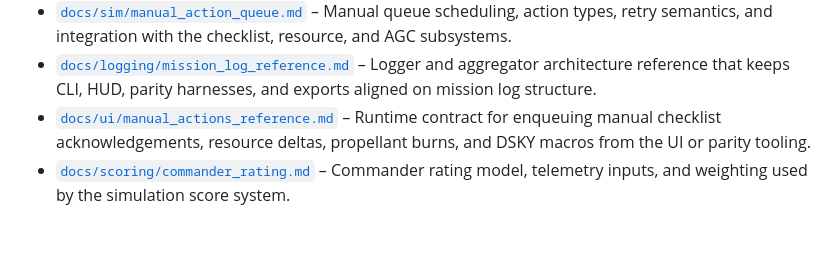
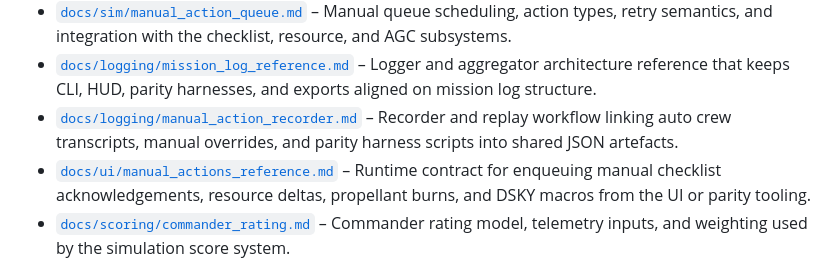
Before and after one commit to jwiedeman/Apollo64, a Markdown page: README.md, the part around the change. Drawn GitHub-style; blank space fills up the shorter version.

Commit message:
Document manual action recorder pipeline

```diff
--- a/README.md
+++ b/README.md
@@ -131,6 +131,7 @@ This repository has been reset to develop a real-time Apollo 11 mission simulato
 - [`docs/sim/progression_service.md`](docs/sim/progression_service.md) – Commander profile normalisation, unlock/achievement evaluation, and persistence hooks.
 - [`docs/sim/manual_action_queue.md`](docs/sim/manual_action_queue.md) – Manual queue scheduling, action types, retry semantics, and integration with the checklist, resource, and AGC subsystems.
 - [`docs/logging/mission_log_reference.md`](docs/logging/mission_log_reference.md) – Logger and aggregator architecture reference that keeps CLI, HUD, parity harnesses, and exports aligned on mission log structure.
+- [`docs/logging/manual_action_recorder.md`](docs/logging/manual_action_recorder.md) – Recorder and replay workflow linking auto crew transcripts, manual overrides, and parity harness scripts into shared JSON artefacts.
 - [`docs/ui/manual_actions_reference.md`](docs/ui/manual_actions_reference.md) – Runtime contract for enqueuing manual checklist acknowledgements, resource deltas, propellant burns, and DSKY macros from the UI or parity tooling.
 - [`docs/scoring/commander_rating.md`](docs/scoring/commander_rating.md) – Commander rating model, telemetry inputs, and weighting used by the simulation score system.
 - [`docs/scoring/progression_unlocks.md`](docs/scoring/progression_unlocks.md) – Progression/unlock plan translating score summaries into campaign, challenge, and cosmetic rewards across platforms.
```
Also changed, not shown: docs/PROJECT_PLAN.md (+1 -0 lines), docs/logging/manual_action_recorder.md (added, +93 -0 lines).
